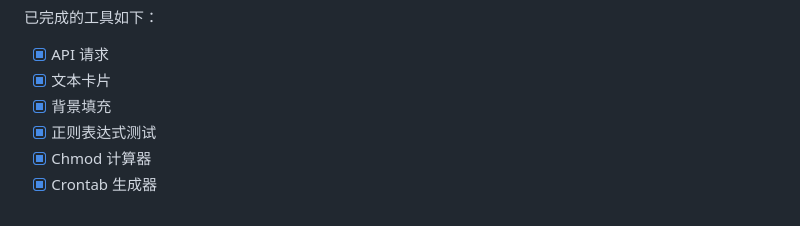
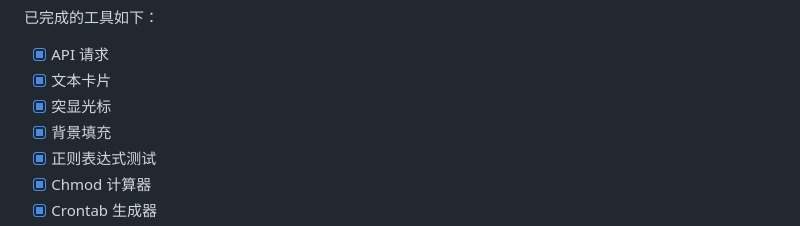
Before and after one commit to jaywcjlove/DevHub, a Markdown page: README.zh.md, the part around the change. GitHub-like rendering.

```diff
--- a/README.zh.md
+++ b/README.zh.md
@@ -27,6 +27,7 @@
 
 - [x] API 请求
 - [x] 文本卡片
+- [x] 突显光标
 - [x] 背景填充
 - [x] 正则表达式测试
 - [x] Chmod 计算器
```
Also changed, not shown: README.md (+1 -0 lines).
